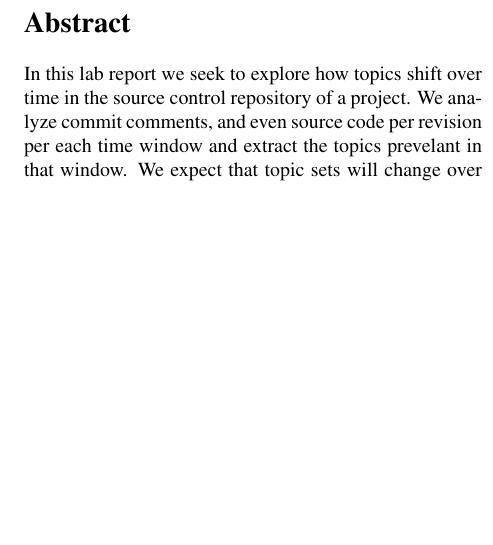
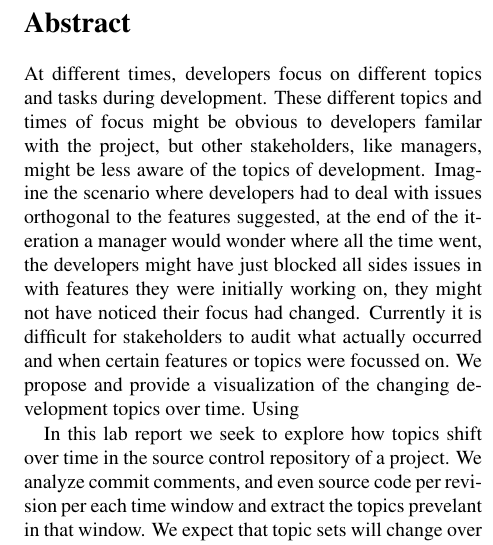
Before and after one commit to abramhindle/nomen-lda-paper, a LaTeX paper (lda-paper.tex): part of one column of page 1 of 4, cut so that both start at the same text, the shorter picture padded with empty space. Compiled offline with pdfLaTeX.

Commit message:
abstract

```diff
--- a/lda-paper.tex
+++ b/lda-paper.tex
@@ -22,6 +22,21 @@ University of Waterloo\\
 
 \maketitle
 \begin{abstract}
+
+  At different times, developers focus on different topics and tasks
+  during development.  These different topics and times of focus might
+  be obvious to developers familar with the project, but other
+  stakeholders, like managers, might be less aware of the topics of
+  development. Imagine the scenario where developers had to deal with
+  issues orthogonal to the features suggested, at the end of the
+  iteration a manager would wonder where all the time went, the
+  developers might have just blocked all sides issues in with features
+  they were initially working on, they might not have noticed their
+  focus had changed.  Currently it is difficult for stakeholders to
+  audit what actually occurred and when certain features or topics
+  were focussed on. We propose and provide a visualization of the
+  changing development topics over time. Using
+
 
   In this lab report we seek to explore how topics shift over time in
   the source control repository of a project. We analyze commit
```
Also changed, not shown: lda-paper.tex (2 more changed lines).
